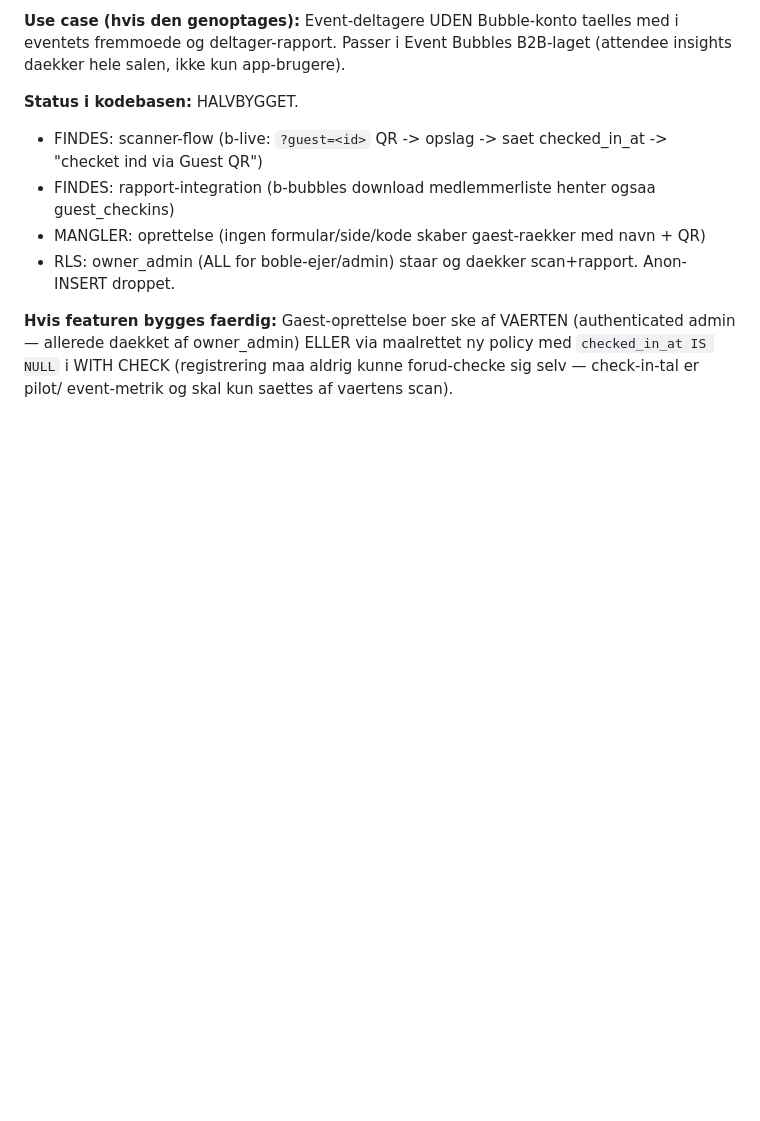
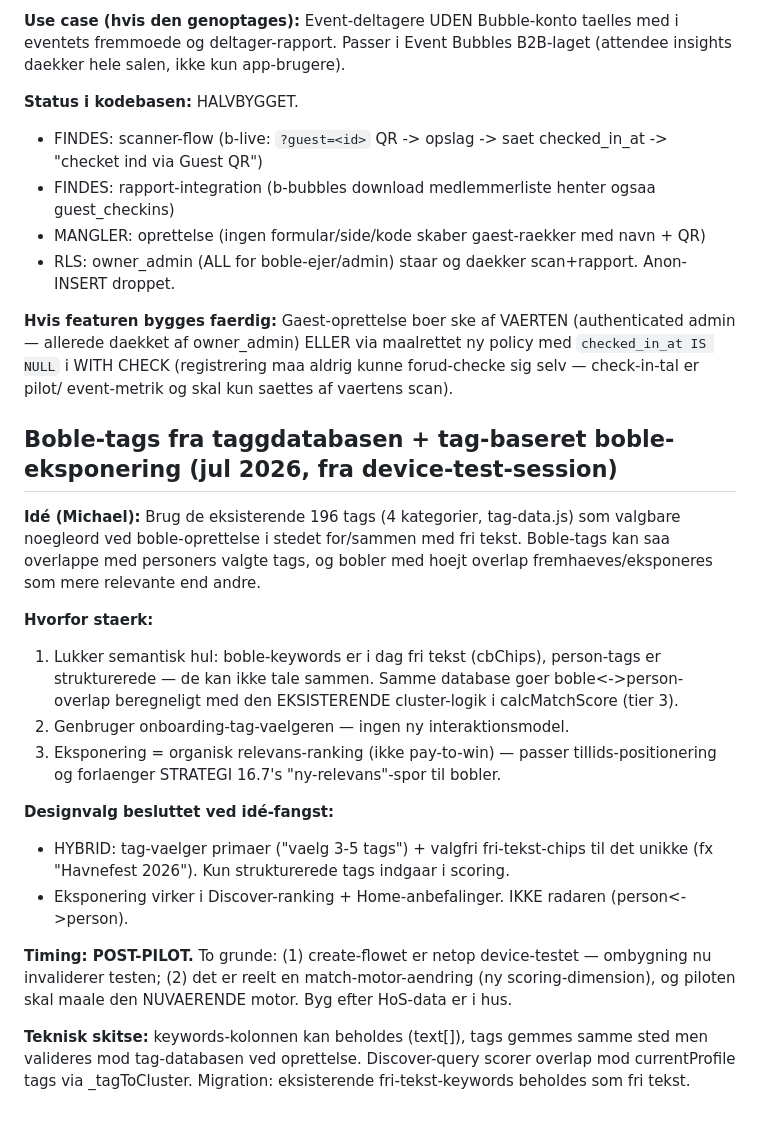
Before and after one commit to michaelatsorensen/bubble_pwa, a Markdown page: FEATURE-IDEAS.md, the part around the change. Rendered like a GitHub page; blank space fills up the shorter version.

Commit message:
FEATURE-IDEAS: bubble tags from tag database + tag-based exposure
Captures Michael's idea from the device-test session: use the existing
196-tag database for bubble keywords (hybrid with free text), enabling
bubble<->person tag overlap scoring with the existing cluster logic,
and surfacing high-overlap bubbles in Discover/Home. Decided post-pilot
timing: create flow just device-tested, and it changes the match motor
the pilot should measure as-is.

```diff
--- a/FEATURE-IDEAS.md
+++ b/FEATURE-IDEAS.md
@@ -249,3 +249,31 @@ hele salen, ikke kun app-brugere).
 allerede daekket af owner_admin) ELLER via maalrettet ny policy med `checked_in_at IS NULL`
 i WITH CHECK (registrering maa aldrig kunne forud-checke sig selv — check-in-tal er pilot/
 event-metrik og skal kun saettes af vaertens scan).
+
+## Boble-tags fra taggdatabasen + tag-baseret boble-eksponering (jul 2026, fra device-test-session)
+
+**Idé (Michael):** Brug de eksisterende 196 tags (4 kategorier, tag-data.js) som valgbare
+noegleord ved boble-oprettelse i stedet for/sammen med fri tekst. Boble-tags kan saa overlappe
+med personers valgte tags, og bobler med hoejt overlap fremhaeves/eksponeres som mere
+relevante end andre.
+
+**Hvorfor staerk:**
+1. Lukker semantisk hul: boble-keywords er i dag fri tekst (cbChips), person-tags er
+   strukturerede — de kan ikke tale sammen. Samme database goer boble<->person-overlap
+   beregneligt med den EKSISTERENDE cluster-logik i calcMatchScore (tier 3).
+2. Genbruger onboarding-tag-vaelgeren — ingen ny interaktionsmodel.
+3. Eksponering = organisk relevans-ranking (ikke pay-to-win) — passer tillids-positionering
+   og forlaenger STRATEGI 16.7's "ny-relevans"-spor til bobler.
+
+**Designvalg besluttet ved idé-fangst:**
+- HYBRID: tag-vaelger primaer ("vaelg 3-5 tags") + valgfri fri-tekst-chips til det unikke
+  (fx "Havnefest 2026"). Kun strukturerede tags indgaar i scoring.
+- Eksponering virker i Discover-ranking + Home-anbefalinger. IKKE radaren (person<->person).
+
+**Timing: POST-PILOT.** To grunde: (1) create-flowet er netop device-testet — ombygning nu
+invaliderer testen; (2) det er reelt en match-motor-aendring (ny scoring-dimension), og
+piloten skal maale den NUVAERENDE motor. Byg efter HoS-data er i hus.
+
+**Teknisk skitse:** keywords-kolonnen kan beholdes (text[]), tags gemmes samme sted men
+valideres mod tag-databasen ved oprettelse. Discover-query scorer overlap mod currentProfile
+tags via _tagToCluster. Migration: eksisterende fri-tekst-keywords beholdes som fri tekst.
```
